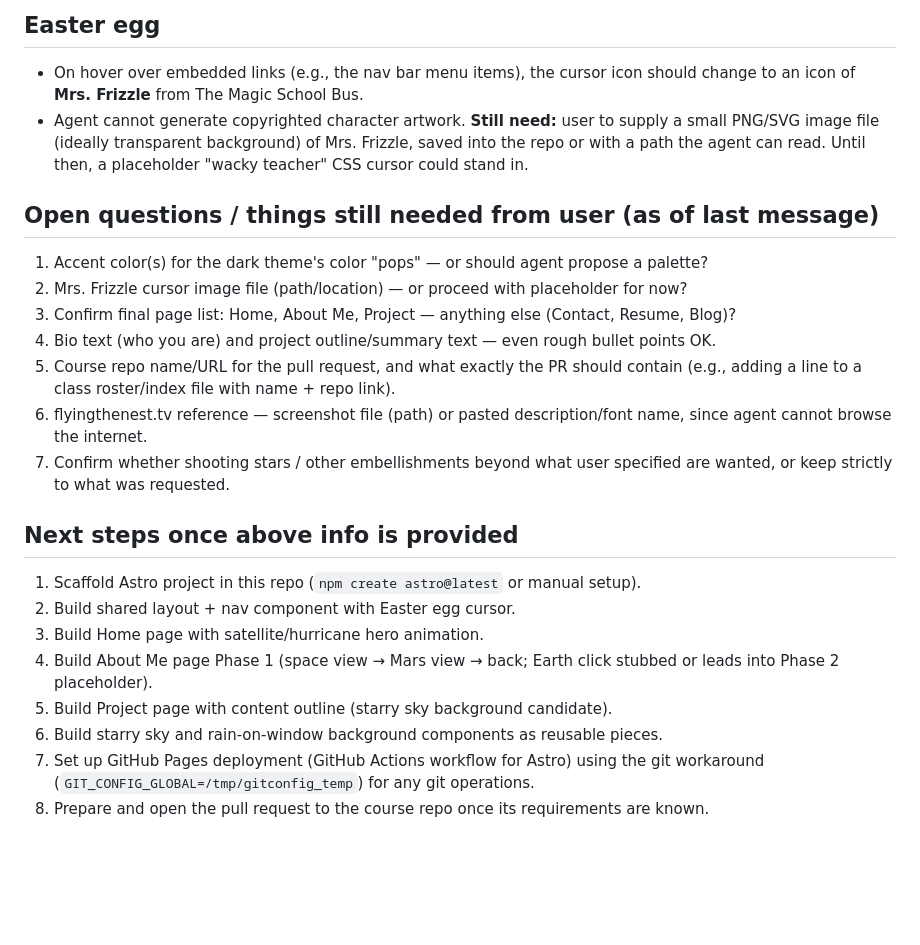
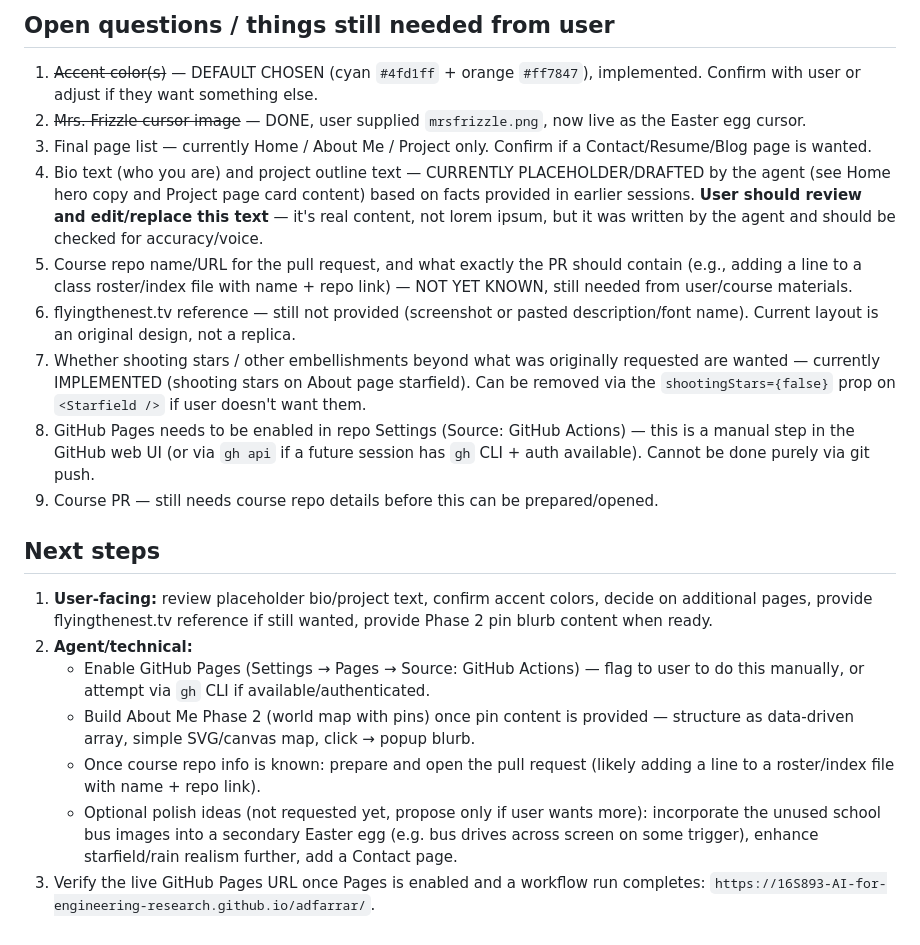
Before and after one commit to 16S893-AI-for-engineering-research/adfarrar, a Markdown page: PROJECT_CONTEXT.md, the part around one of its changes. Drawn GitHub-style; blank space fills up the shorter version.

```diff
--- a/PROJECT_CONTEXT.md
+++ b/PROJECT_CONTEXT.md
@@ -113,32 +167,44 @@ version first, more advanced parts later).
 
-## Easter egg
-- On hover over embedded links (e.g., the nav bar menu items), the cursor icon should
-  change to an icon of **Mrs. Frizzle** from The Magic School Bus.
-- Agent cannot generate copyrighted character artwork. **Still need:** user to supply
-  a small PNG/SVG image file (ideally transparent background) of Mrs. Frizzle, saved
-  into the repo or with a path the agent can read. Until then, a placeholder
-  "wacky teacher" CSS cursor could stand in.
+## Open questions / things still needed from user
+1. ~~Accent color(s)~~ — DEFAULT CHOSEN (cyan `#4fd1ff` + orange `#ff7847`), implemented.
+   Confirm with user or adjust if they want something else.
+2. ~~Mrs. Frizzle cursor image~~ — DONE, user supplied `mrsfrizzle.png`, now live as
+   the Easter egg cursor.
+3. Final page list — currently Home / About Me / Project only. Confirm if a
+   Contact/Resume/Blog page is wanted.
+4. Bio text (who you are) and project outline text — CURRENTLY PLACEHOLDER/DRAFTED
+   by the agent (see Home hero copy and Project page card content) based on facts
+   provided in earlier sessions. **User should review and edit/replace this text** —
+   it's real content, not lorem ipsum, but it was written by the agent and should be
+   checked for accuracy/voice.
+5. Course repo name/URL for the pull request, and what exactly the PR should contain
+   (e.g., adding a line to a class roster/index file with name + repo link) — NOT YET
+   KNOWN, still needed from user/course materials.
+6. flyingthenest.tv reference — still not provided (screenshot or pasted
+   description/font name). Current layout is an original design, not a replica.
+7. Whether shooting stars / other embellishments beyond what was originally
+   requested are wanted — currently IMPLEMENTED (shooting stars on About page
+   starfield). Can be removed via the `shootingStars={false}` prop on `<Starfield />`
+   if user doesn't want them.
+8. GitHub Pages needs to be enabled in repo Settings (Source: GitHub Actions) — this
+   is a manual step in the GitHub web UI (or via `gh api` if a future session has
+   `gh` CLI + auth available). Cannot be done purely via git push.
+9. Course PR — still needs course repo details before this can be prepared/opened.
 
-## Open questions / things still needed from user (as of last message)
-1. Accent color(s) for the dark theme's color "pops" — or should agent propose a palette?
-2. Mrs. Frizzle cursor image file (path/location) — or proceed with placeholder for now?
-3. Confirm final page list: Home, About Me, Project — anything else (Contact, Resume, Blog)?
-4. Bio text (who you are) and project outline/summary text — even rough bullet points OK.
-5. Course repo name/URL for the pull request, and what exactly the PR should contain
-   (e.g., adding a line to a class roster/index file with name + repo link).
-6. flyingthenest.tv reference — screenshot file (path) or pasted description/font name,
-   since agent cannot browse the internet.
-7. Confirm whether shooting stars / other embellishments beyond what user specified
-   are wanted, or keep strictly to what was requested.
-
-## Next steps once above info is provided
-1. Scaffold Astro project in this repo (`npm create astro@latest` or manual setup).
-2. Build shared layout + nav component with Easter egg cursor.
-3. Build Home page with satellite/hurricane hero animation.
-4. Build About Me page Phase 1 (space view → Mars view → back; Earth click stubbed
-   or leads into Phase 2 placeholder).
-5. Build Project page with content outline (starry sky background candidate).
-6. Build starry sky and rain-on-window background components as reusable pieces.
-7. Set up GitHub Pages deployment (GitHub Actions workflow for Astro) using the
-   git workaround (`GIT_CONFIG_GLOBAL=/tmp/gitconfig_temp`) for any git operations.
-8. Prepare and open the pull request to the course repo once its requirements are known.
+## Next steps
+1. **User-facing:** review placeholder bio/project text, confirm accent colors, decide
+   on additional pages, provide flyingthenest.tv reference if still wanted, provide
+   Phase 2 pin blurb content when ready.
+2. **Agent/technical:**
+   - Enable GitHub Pages (Settings → Pages → Source: GitHub Actions) — flag to user
+     to do this manually, or attempt via `gh` CLI if available/authenticated.
+   - Build About Me Phase 2 (world map with pins) once pin content is provided —
+     structure as data-driven array, simple SVG/canvas map, click → popup blurb.
+   - Once course repo info is known: prepare and open the pull request (likely
+     adding a line to a roster/index file with name + repo link).
+   - Optional polish ideas (not requested yet, propose only if user wants more):
+     incorporate the unused school bus images into a secondary Easter egg (e.g. bus
+     drives across screen on some trigger), enhance starfield/rain realism further,
+     add a Contact page.
+3. Verify the live GitHub Pages URL once Pages is enabled and a workflow run
+   completes: `https://16S893-AI-for-engineering-research.github.io/adfarrar/`.
```
Also changed, not shown: other parts of PROJECT_CONTEXT.md (+127 -73 lines).
